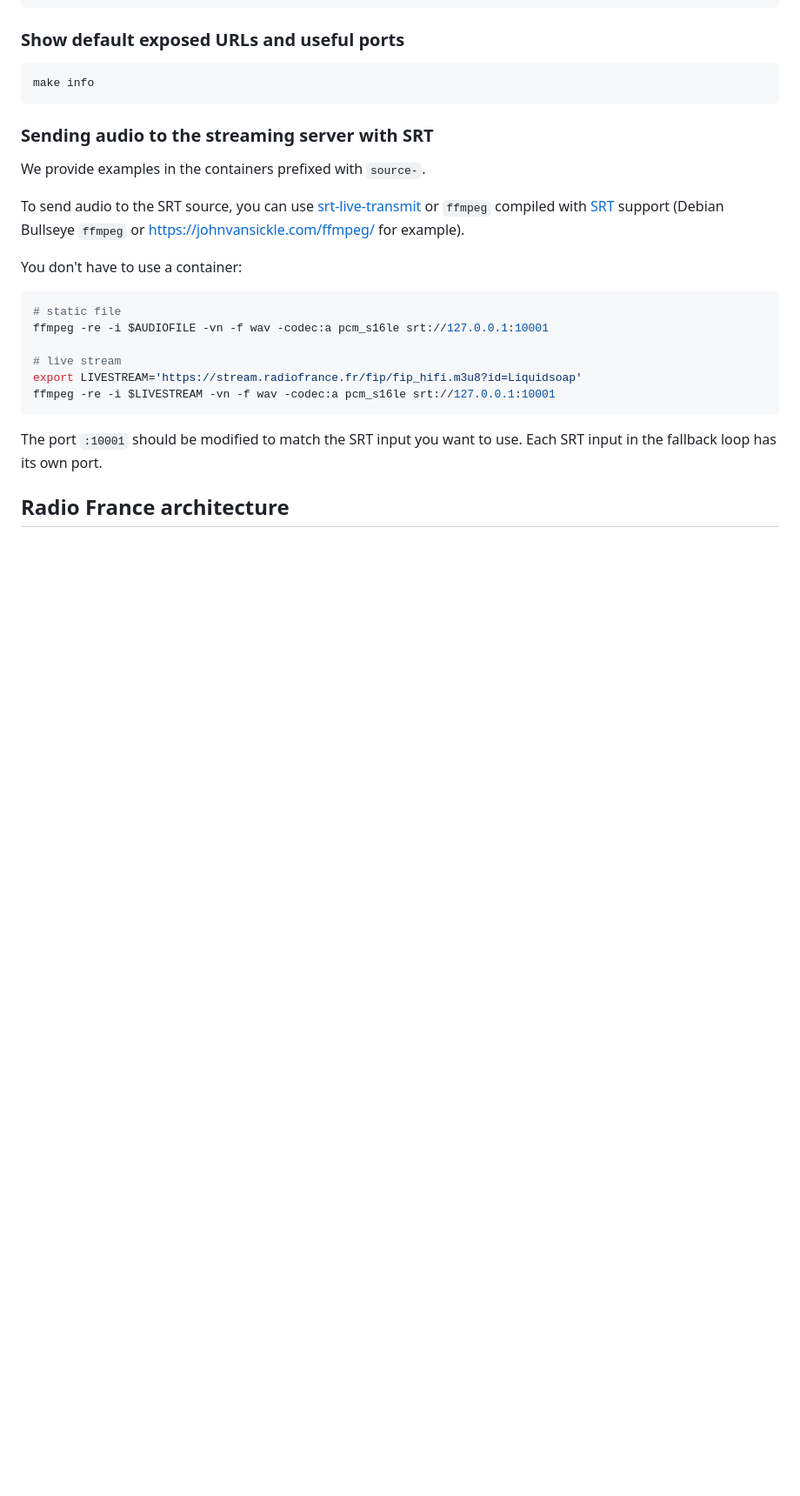
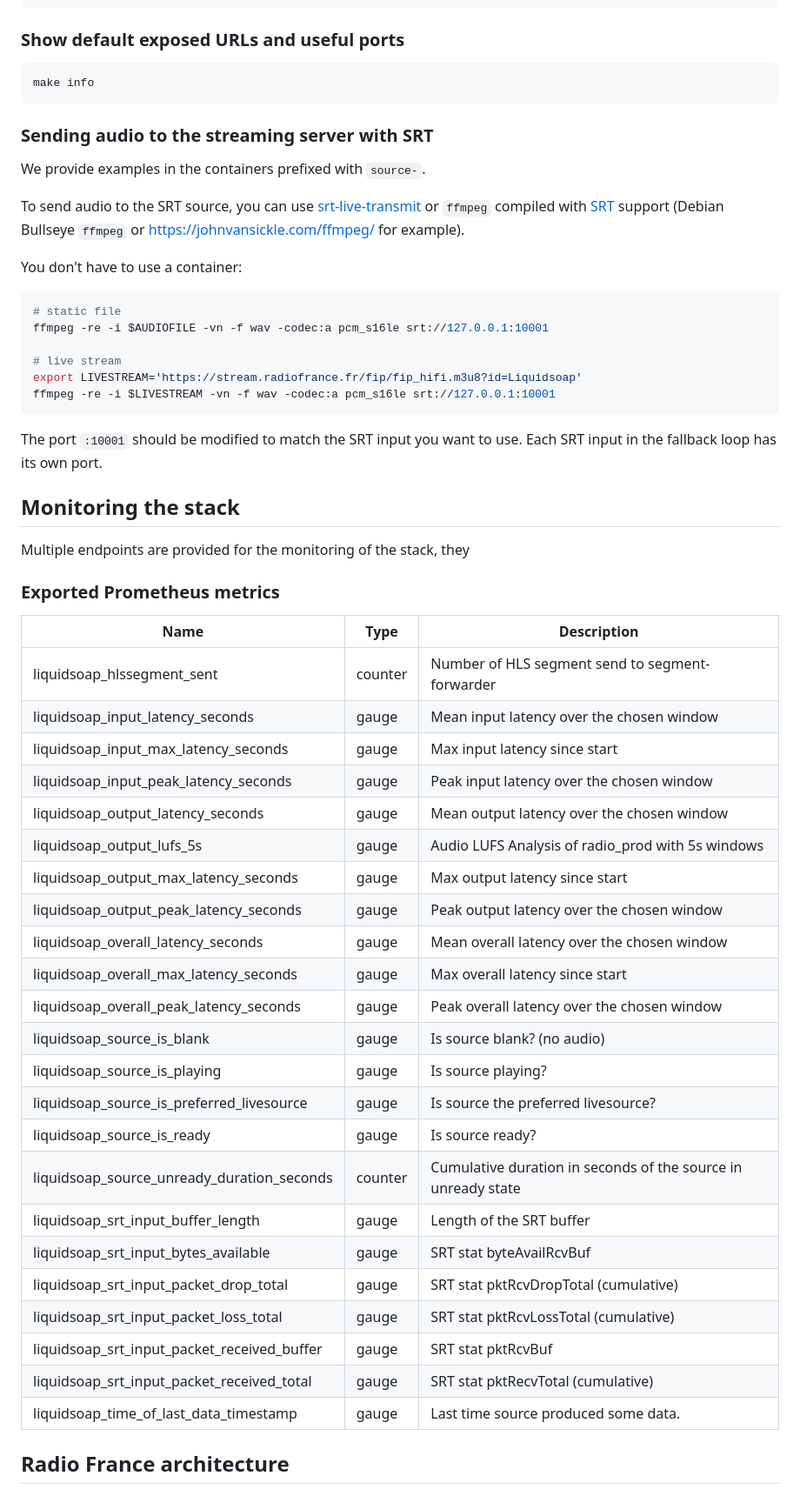
Before and after one commit to radiofrance/rf-liquidsoap, a Markdown page: README.md, the part around the change. Shown at 87% size. Rendered like a GitHub page; blank space fills up the shorter version.

Commit message:
doc: add exported metrics in README.md

```diff
--- a/README.md
+++ b/README.md
@@ -242,6 +242,39 @@ ffmpeg -re -i $LIVESTREAM -vn -f wav -codec:a pcm_s16le srt://127.0.0.1:10001
 The port `:10001` should be modified to match the SRT input you want to use.
 Each SRT input in the fallback loop has its own port.
 
+## Monitoring the stack
+
+Multiple endpoints are provided for the monitoring of the stack, they
+
+### Exported Prometheus metrics
+
+| Name                                        | Type    | Description                            |
+|-------------------------------------------- | ------- | -------------------------------------- |
+| liquidsoap_hlssegment_sent                  | counter | Number of HLS segment send to segment-forwarder |
+| liquidsoap_input_latency_seconds            | gauge   | Mean input latency over the chosen window |
+| liquidsoap_input_max_latency_seconds        | gauge   | Max input latency since start |
+| liquidsoap_input_peak_latency_seconds       | gauge   | Peak input latency over the chosen window |
+| liquidsoap_output_latency_seconds           | gauge   | Mean output latency over the chosen window |
+| liquidsoap_output_lufs_5s                   | gauge   | Audio LUFS Analysis of radio_prod with 5s windows |
+| liquidsoap_output_max_latency_seconds       | gauge   | Max output latency since start |
+| liquidsoap_output_peak_latency_seconds      | gauge   | Peak output latency over the chosen window |
+| liquidsoap_overall_latency_seconds          | gauge   | Mean overall latency over the chosen window |
+| liquidsoap_overall_max_latency_seconds      | gauge   | Max overall latency since start |
+| liquidsoap_overall_peak_latency_seconds     | gauge   | Peak overall latency over the chosen window |
+| liquidsoap_source_is_blank                  | gauge   | Is source blank? (no audio) |
+| liquidsoap_source_is_playing                | gauge   | Is source playing? |
+| liquidsoap_source_is_preferred_livesource   | gauge   | Is source the preferred livesource? |
+| liquidsoap_source_is_ready                  | gauge   | Is source ready? |
+| liquidsoap_source_unready_duration_seconds  | counter | Cumulative duration in seconds of the source in unready state |
+| liquidsoap_srt_input_buffer_length          | gauge   | Length of the SRT buffer |
+| liquidsoap_srt_input_bytes_available        | gauge   | SRT stat byteAvailRcvBuf |
+| liquidsoap_srt_input_packet_drop_total      | gauge   | SRT stat pktRcvDropTotal (cumulative) |
+| liquidsoap_srt_input_packet_loss_total      | gauge   | SRT stat pktRcvLossTotal (cumulative) |
+| liquidsoap_srt_input_packet_received_buffer | gauge   | SRT stat pktRcvBuf |
+| liquidsoap_srt_input_packet_received_total  | gauge   | SRT stat pktRecvTotal (cumulative) |
+| liquidsoap_time_of_last_data_timestamp      | gauge   | Last time source produced some data. |
+
+
 ## Radio France architecture
 
 ![Transcoder connectivity](.res/2023-05-02.archi-transcoders.png)
```
Also changed, not shown: .res/advanced.png, 2 other files.
